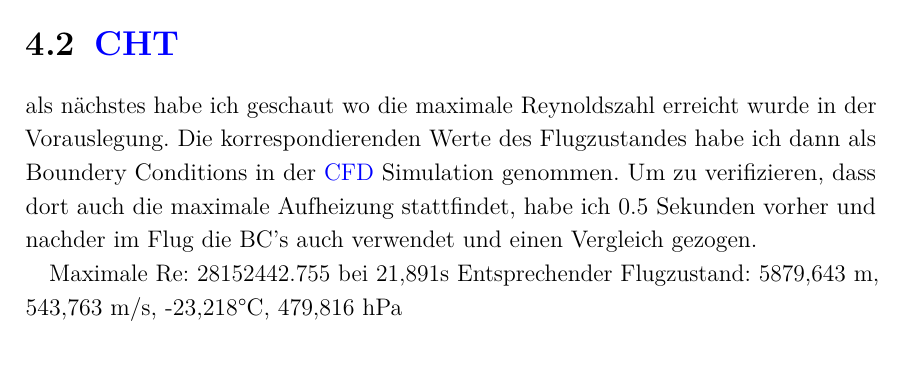
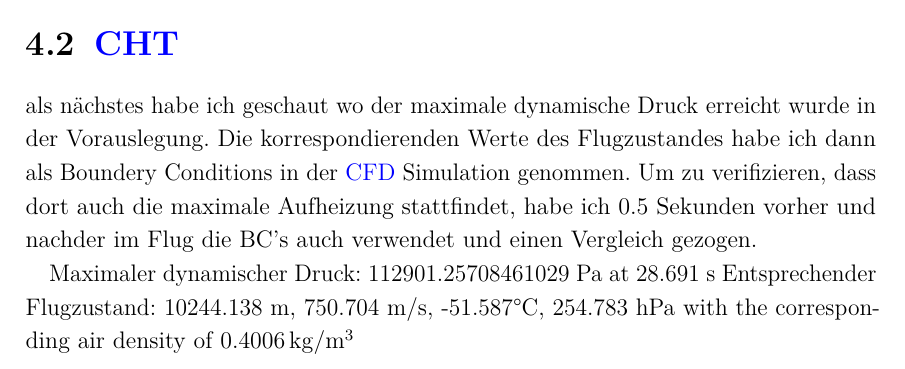
Before and after one commit to ViktorHoffmann/Thesis-Latex, a LaTeX thesis (Template_Thesis.tex, which reads Text/4_Results.tex): part of page 23 of 28, cut so that both start at the same text. Compiled offline with pdfLaTeX.

Commit message:
more text

```diff
--- a/Text/4_Results.tex
+++ b/Text/4_Results.tex
@@ -20,10 +20,10 @@ Als nächstes sieht man Graphen
   \caption{Reynolds- und Prandtlzahl während kritischer Phase im Flug}
 \end{figure}
 \section{\ac{cht}}
-als nächstes habe ich geschaut wo die maximale Reynoldszahl erreicht wurde in der Vorauslegung. Die korrespondierenden Werte
+als nächstes habe ich geschaut wo der maximale dynamische Druck erreicht wurde in der Vorauslegung. Die korrespondierenden Werte
 des Flugzustandes habe ich dann als Boundery Conditions in der \ac{cfd}~Simulation genommen.
 Um zu verifizieren, dass dort auch die maximale Aufheizung stattfindet, habe ich 0.5 Sekunden vorher und nachder
 im Flug die BC's auch verwendet und einen Vergleich gezogen.
 
-Maximale Re: 28152442.755 bei 21,891s
-Entsprechender Flugzustand: 5879,643 m, 543,763 m/s, -23,218°C, 479,816 hPa
+Maximaler dynamischer Druck: 112901.25708461029 Pa at 28.691 s
+Entsprechender Flugzustand: 10244.138 m, 750.704 m/s, -51.587°C, 254.783 hPa with the corresponding air density of \SI{0.4006}{kg/m^3}
```
Also changed, not shown: Template_Thesis.pdf, 3 other files.
